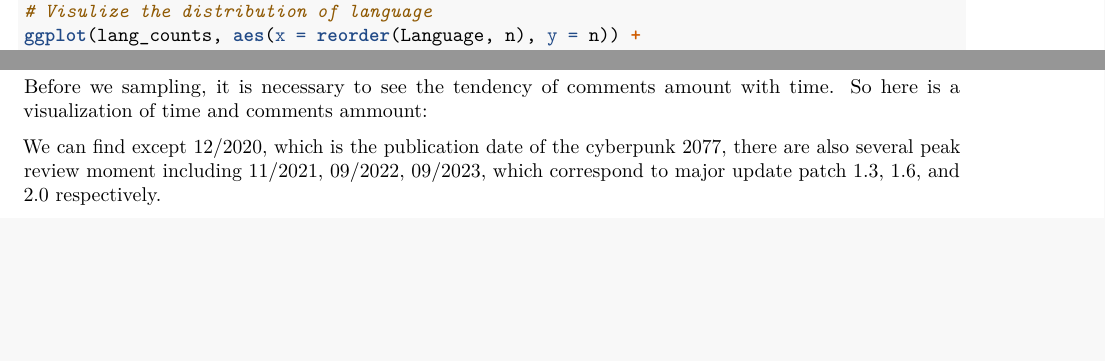
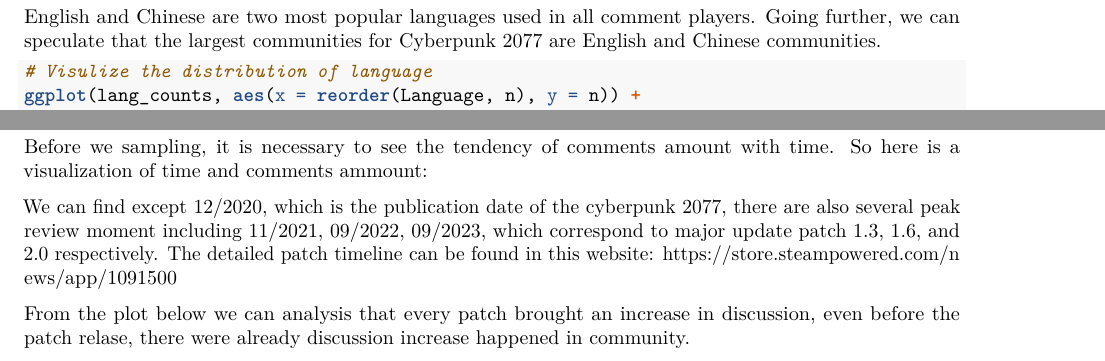
Before and after one commit to chxiii/QTA_cyberpunk2077, an R Markdown document (Analysis_file.Rmd): two parts of pages 4 and 5 of 6, joined at a grey line, cut at the place of the change, the shorter picture padded with empty space. Rendered offline with R 4.5, knitr and Pandoc, then LaTeX, with nearby package versions; some code elsewhere in the file could not run offline; common packages that the code uses without loading them are loaded.

Commit message:
Update Analysis_file.Rmd

````diff
--- a/Analysis_file.Rmd
+++ b/Analysis_file.Rmd
@@ -113,6 +113,8 @@
   slice_max(n, n = 10)
 ```
 
+English and Chinese are two most popular languages used in all comment players. Going further, we can speculate that the largest communities for Cyberpunk 2077 are English and Chinese communities.
+
 ```{R}
 # Visulize the distribution of language
 ggplot(lang_counts, aes(x = reorder(Language, n), y = n)) +
@@ -159,9 +161,9 @@
 
 Before we sampling, it is necessary to see the tendency of comments amount with time. So here is a visualization of time and comments ammount:
 
-We can find except 12/2020, which is the publication date of the cyberpunk 2077, there are also several peak review moment including 11/2021, 09/2022, 09/2023, which correspond to major update patch 1.3, 1.6, and 2.0 respectively.
+We can find except 12/2020, which is the publication date of the cyberpunk 2077, there are also several peak review moment including 11/2021, 09/2022, 09/2023, which correspond to major update patch 1.3, 1.6, and 2.0 respectively. The detailed patch timeline can be found in this website: <https://store.steampowered.com/news/app/1091500>
 
-
+From the plot below we can analysis that every patch brought an increase in discussion, even before the patch relase, there were already discussion increase happened in community.
 
 ```{r pressure, echo=FALSE}
 # Prepare data set for the plot, due to it is group by month
````
Also changed, not shown: Analysis_file.Rmd (4 more changed lines).
